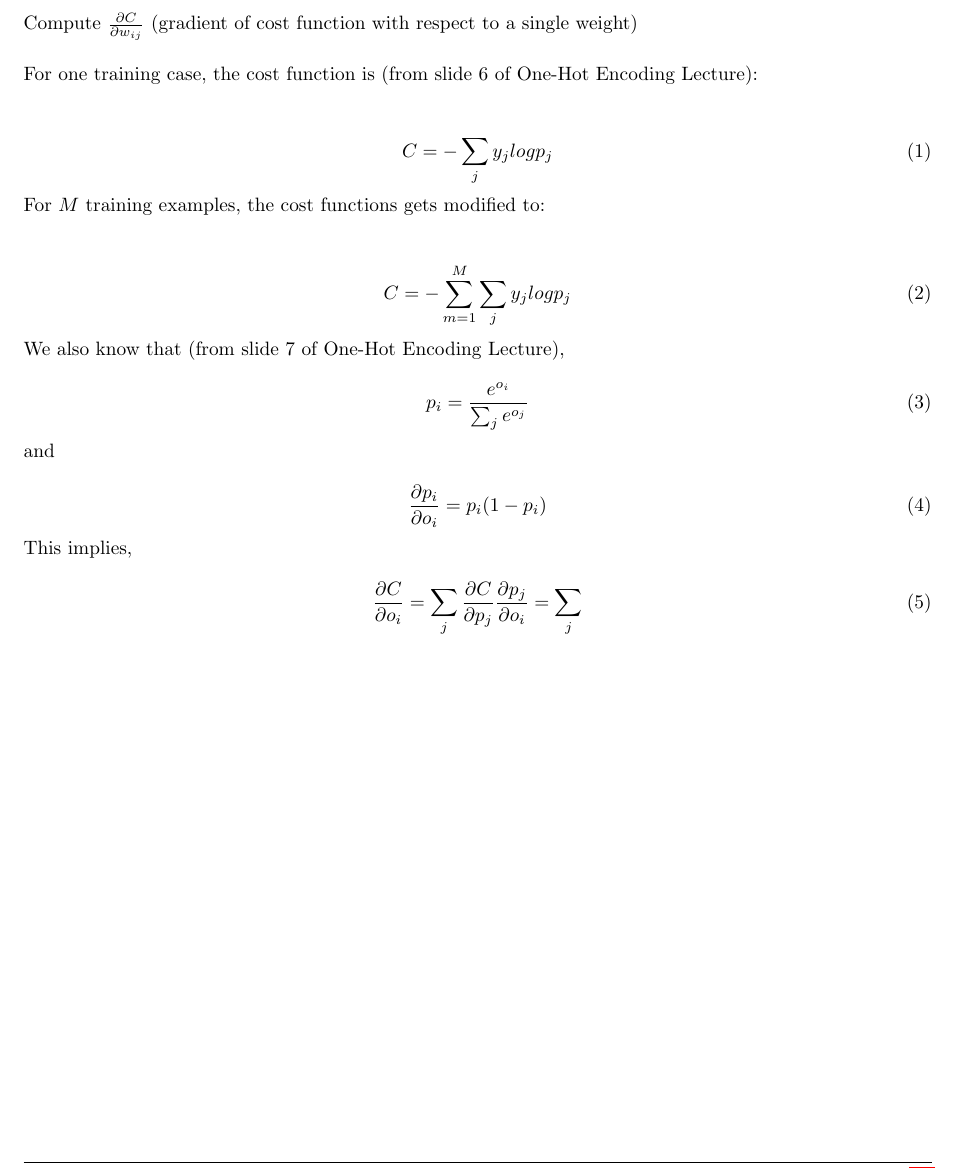
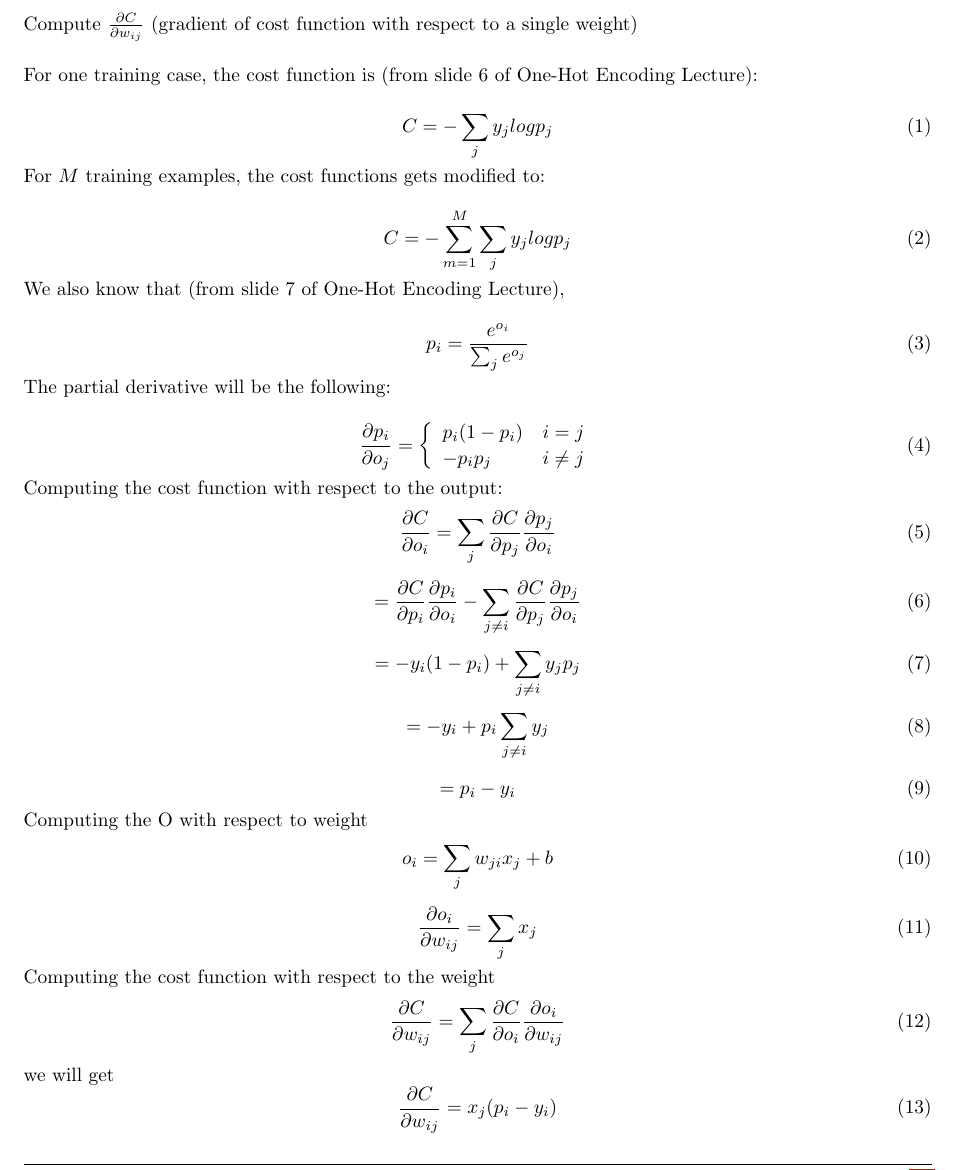
Before and after one commit to dhruvchawla1996/csc411_a2, a LaTeX document (deepnn.tex): part of page 4 of 11, cut so that both start at the same text. Compiled offline with pdfLaTeX.

Commit message:
Add files via upload

```diff
--- a/deepnn.tex
+++ b/deepnn.tex
@@ -248,14 +248,13 @@ An example of the function in action is seen below (and in \texttt{part2()} of \
 \subsection{Part 3(a)}
 Compute $\frac {\partial C} {\partial w_{ij}}$ (gradient of cost function with respect to a single weight)\\
 
-For one training case, the cost function is (from slide 6 of One-Hot Encoding Lecture):\\
+For one training case, the cost function is (from slide 6 of One-Hot Encoding Lecture):
 
 \begin{equation}
     C = - \sum_{j} y_{j} log p_{j}
 \end{equation}
 
 For $M$ training examples, the cost functions gets modified to:\\
-
 \begin{equation}
     C = - \sum_{m=1}^M \sum_{j} y_{j} log p_{j}
 \end{equation}
@@ -266,17 +265,61 @@ We also know that (from slide 7 of One-Hot Encoding Lecture),
     p_{i} = \frac {e^{o_i}} {\sum_{j} e^{o_j}}
 \end{equation}
 
-and
+The partial derivative will be the following:
 
 \begin{equation}
-    \frac {\partial p_i} {\partial o_{i}} = p_i (1-p_i)
+    \frac {\partial p_i} {\partial o_j} = \left \{
+        \begin{array}{lr}
+            p_i (1 - p_i) &  i = j \\
+            - p_i p_j &  i \ne j
+  \end{array}\right
 \end{equation}
 
-This implies,
+Computing the cost function with respect to the output:
+\begin{equation}
+\frac {\partial C} {\partial o_i} = \sum_{j} \frac {\partial C} {\partial p_j}  \frac {\partial p_j} {\partial o_i}
+\end{equation}
 
 \begin{equation}
-    \frac {\partial C} {\partial o_{i}} = \sum_{j} \frac {\partial C} {\partial p_{j}} \frac {\partial p_{j}} {\partial o_{i}} = \sum_{j}
+ = \frac {\partial C} {\partial p_i}  \frac {\partial p_i}{\partial o_i} - \sum_{j \ne i} \frac {\partial C} {\partial p_j}  \frac {\partial p_j}{\partial o_i}
 \end{equation}
+
+\begin{equation}
+ = - y_i (1 - p_i) + \sum_{j \ne i} y_j p_j
+\end{equation}
+
+\begin{equation}
+ = - y_i + p_i \sum_{j \ne i} y_j
+\end{equation}
+
+\begin{equation}
+ =  p_i - y_i
+\end{equation}
+
+Computing the O with respect to weight
+\begin{equation}
+    o_{i} = \sum_{j} w_{ji} x_{j} + b
+\end{equation}
+
+\begin{equation}
+    \frac {\partial o_i} {\partial w_{ij}} = \sum_j x_j
+\end{equation}
+
+
+Computing the cost function with respect to the weight
+\begin{equation}
+    \frac {\partial C} {\partial w_{ij}} =\sum_j \frac {\partial C} {\partial o_i} \frac {\partial o_i} {\partial w_{ij}}
+\end{equation}
+
+we will get
+\begin{equation}
+    \frac {\partial C} {\partial w_{ij}} = x_j (p_i - y_i)
+\end{equation}
+
+
+
+
+
 
 \end{homeworkProblem}
 \clearpage
```
